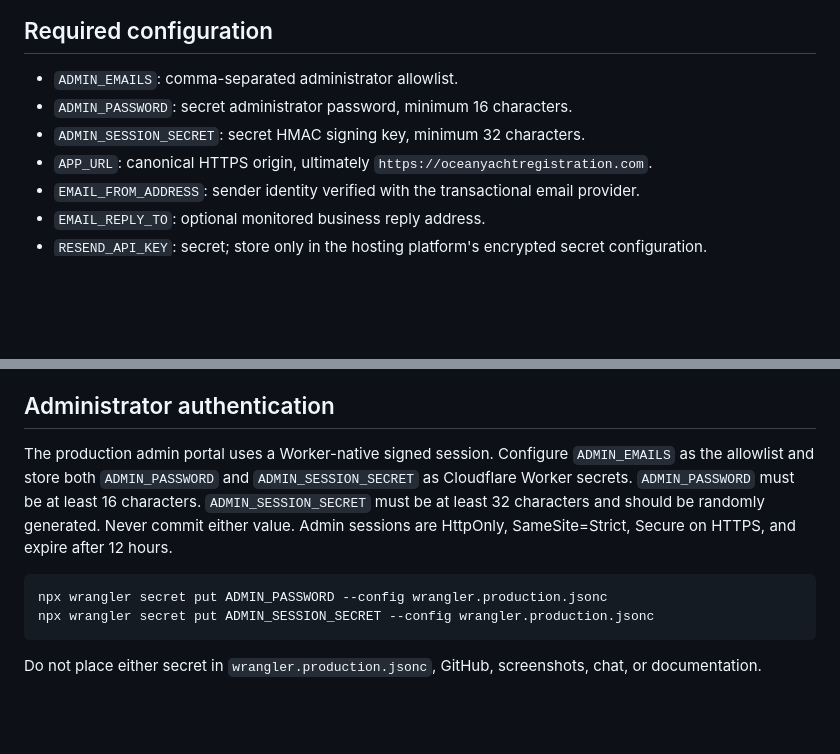
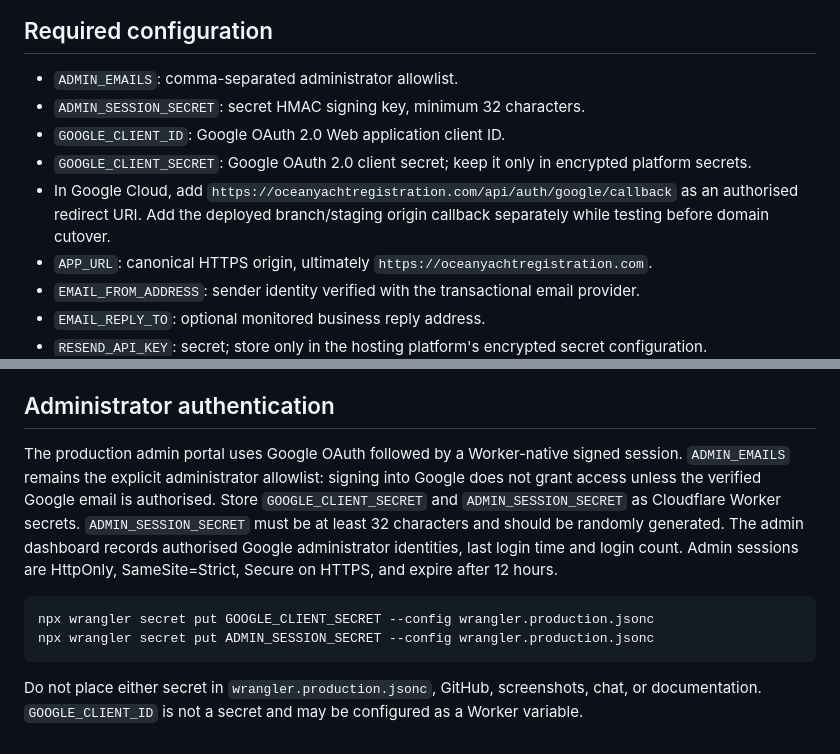
Before and after one commit to oceanyatchregistration-ui/ocean-yacht-registration, a Markdown page: PRODUCTION.md, 2 parts joined by grey strips. GitHub-like rendering; blank space fills up the shorter version.

Commit message:
Document Google admin OAuth production setup

````diff
--- a/PRODUCTION.md
+++ b/PRODUCTION.md
@@ -12,8 +12,10 @@ The application is designed for Cloudflare Workers with D1. Private document sto
 ## Required configuration
 
 - `ADMIN_EMAILS`: comma-separated administrator allowlist.
-- `ADMIN_PASSWORD`: secret administrator password, minimum 16 characters.
 - `ADMIN_SESSION_SECRET`: secret HMAC signing key, minimum 32 characters.
+- `GOOGLE_CLIENT_ID`: Google OAuth 2.0 Web application client ID.
+- `GOOGLE_CLIENT_SECRET`: Google OAuth 2.0 client secret; keep it only in encrypted platform secrets.
+- In Google Cloud, add `https://oceanyachtregistration.com/api/auth/google/callback` as an authorised redirect URI. Add the deployed branch/staging origin callback separately while testing before domain cutover.
 - `APP_URL`: canonical HTTPS origin, ultimately `https://oceanyachtregistration.com`.
 - `EMAIL_FROM_ADDRESS`: sender identity verified with the transactional email provider.
 - `EMAIL_REPLY_TO`: optional monitored business reply address.
@@ -55,11 +57,11 @@ Only point `oceanyachtregistration.com` to the deployment after the live accepta
 
 ## Administrator authentication
 
-The production admin portal uses a Worker-native signed session. Configure `ADMIN_EMAILS` as the allowlist and store both `ADMIN_PASSWORD` and `ADMIN_SESSION_SECRET` as Cloudflare Worker secrets. `ADMIN_PASSWORD` must be at least 16 characters. `ADMIN_SESSION_SECRET` must be at least 32 characters and should be randomly generated. Never commit either value. Admin sessions are HttpOnly, SameSite=Strict, Secure on HTTPS, and expire after 12 hours.
+The production admin portal uses Google OAuth followed by a Worker-native signed session. `ADMIN_EMAILS` remains the explicit administrator allowlist: signing into Google does not grant access unless the verified Google email is authorised. Store `GOOGLE_CLIENT_SECRET` and `ADMIN_SESSION_SECRET` as Cloudflare Worker secrets. `ADMIN_SESSION_SECRET` must be at least 32 characters and should be randomly generated. The admin dashboard records authorised Google administrator identities, last login time and login count. Admin sessions are HttpOnly, SameSite=Strict, Secure on HTTPS, and expire after 12 hours.
 
 ```bash
-npx wrangler secret put ADMIN_PASSWORD --config wrangler.production.jsonc
+npx wrangler secret put GOOGLE_CLIENT_SECRET --config wrangler.production.jsonc
 npx wrangler secret put ADMIN_SESSION_SECRET --config wrangler.production.jsonc
 ```
 
-Do not place either secret in `wrangler.production.jsonc`, GitHub, screenshots, chat, or documentation.
+Do not place either secret in `wrangler.production.jsonc`, GitHub, screenshots, chat, or documentation. `GOOGLE_CLIENT_ID` is not a secret and may be configured as a Worker variable.
````
